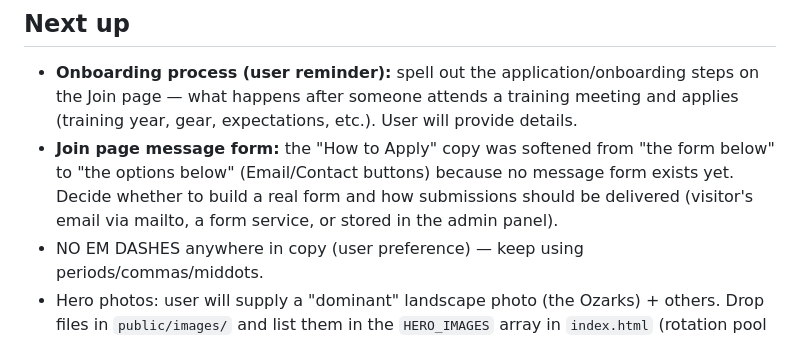
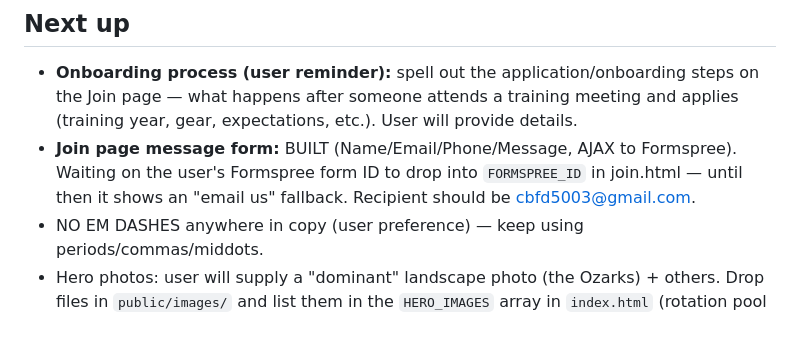
Before and after one commit to dr-pib/capps-batavia-fd, a Markdown page: todo.md, the part around the change. Rendered like a GitHub page.

Commit message:
todo: Join form built, pending Formspree ID
Co-Authored-By: Claude Opus 4.8 <noreply@anthropic.com>

```diff
--- a/todo.md
+++ b/todo.md
@@ -7,7 +7,7 @@ _What this is: Express-served website for the Capps-Batavia Volunteer Fire Depar
 
 ## Next up
 - **Onboarding process (user reminder):** spell out the application/onboarding steps on the Join page — what happens after someone attends a training meeting and applies (training year, gear, expectations, etc.). User will provide details.
-- **Join page message form:** the "How to Apply" copy was softened from "the form below" to "the options below" (Email/Contact buttons) because no message form exists yet. Decide whether to build a real form and how submissions should be delivered (visitor's email via mailto, a form service, or stored in the admin panel).
+- **Join page message form:** BUILT (Name/Email/Phone/Message, AJAX to Formspree). Waiting on the user's Formspree form ID to drop into `FORMSPREE_ID` in join.html — until then it shows an "email us" fallback. Recipient should be cbfd5003@gmail.com.
 - NO EM DASHES anywhere in copy (user preference) — keep using periods/commas/middots.
 - Hero photos: user will supply a "dominant" landscape photo (the Ozarks) + others. Drop files in `public/images/` and list them in the `HERO_IMAGES` array in `index.html` (rotation pool = random per visit; `from`/`to` = one-off dates; `season` = recurring). Currently using Unsplash placeholders.
 - Replace content placeholders across pages: about (mission, history, bylaws PDF, roster), join (requirements, application process), donate (donation methods + mailing address), contact (Facebook URL, station address, meeting schedule).
```
